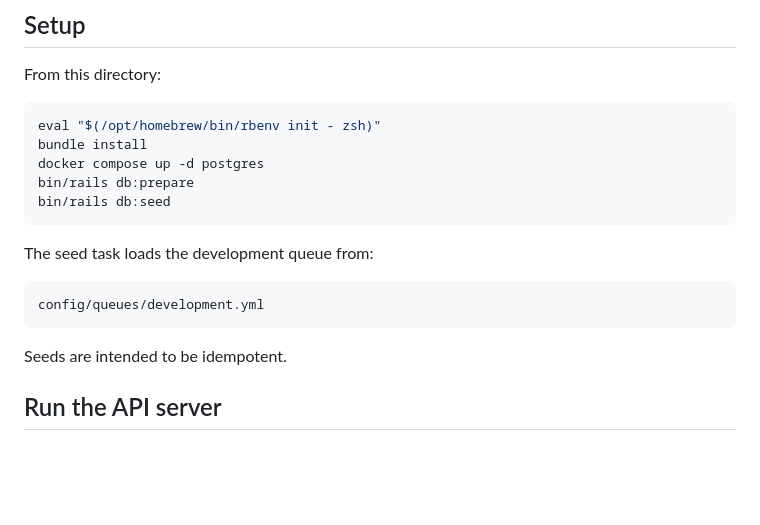
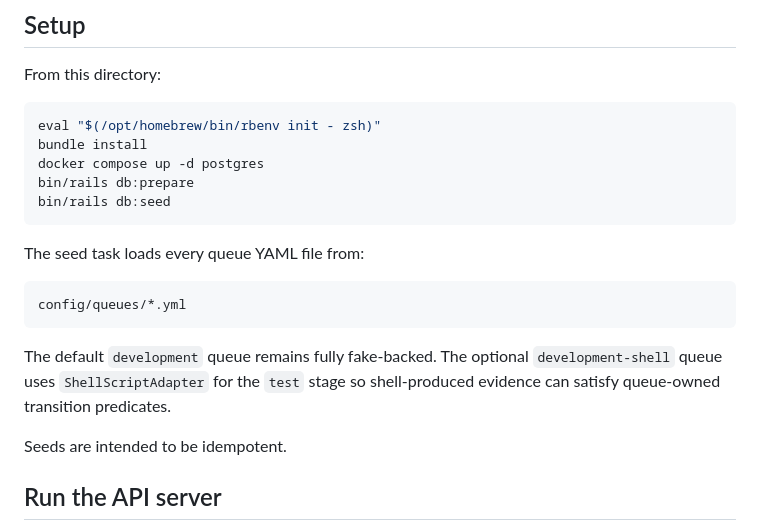
Before and after one commit to Paracosm-Lab/taskrail, a Markdown page: README.md, the part around one of its changes. Rendered like a GitHub page; blank space fills up the shorter version.

````diff
--- a/README.md
+++ b/README.md
@@ -45,11 +45,13 @@ bin/rails db:prepare
 bin/rails db:seed
 ```
 
-The seed task loads the development queue from:
+The seed task loads every queue YAML file from:
 
 ```text
-config/queues/development.yml
+config/queues/*.yml
 ```
+
+The default `development` queue remains fully fake-backed. The optional `development-shell` queue uses `ShellScriptAdapter` for the `test` stage so shell-produced evidence can satisfy queue-owned transition predicates.
 
 Seeds are intended to be idempotent.
 
````
Also changed, not shown: other parts of README.md (+47 -1 lines).
